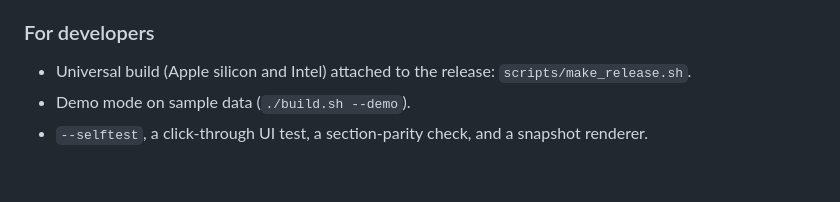
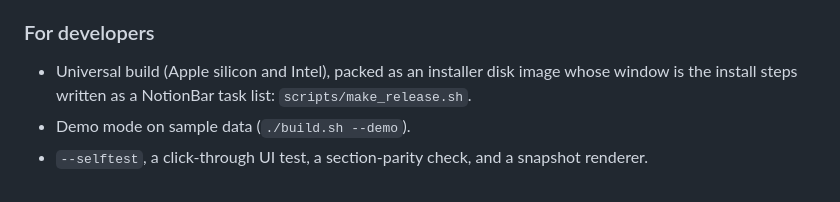
Before and after one commit to cyrus514/NotionBar, a Markdown page: CHANGELOG.md, the part around the change. Drawn GitHub-style.

```diff
--- a/CHANGELOG.md
+++ b/CHANGELOG.md
@@ -29,6 +29,7 @@ First public release.
 - Everything honours the Animations setting and Reduce Motion.
 
 ### For developers
-- Universal build (Apple silicon and Intel) attached to the release: `scripts/make_release.sh`.
+- Universal build (Apple silicon and Intel), packed as an installer disk image whose window is the
+  install steps written as a NotionBar task list: `scripts/make_release.sh`.
 - Demo mode on sample data (`./build.sh --demo`).
 - `--selftest`, a click-through UI test, a section-parity check, and a snapshot renderer.
```
Also changed, not shown: README.md (+7 -3 lines), docs/installer.png (added), 5 other files.
